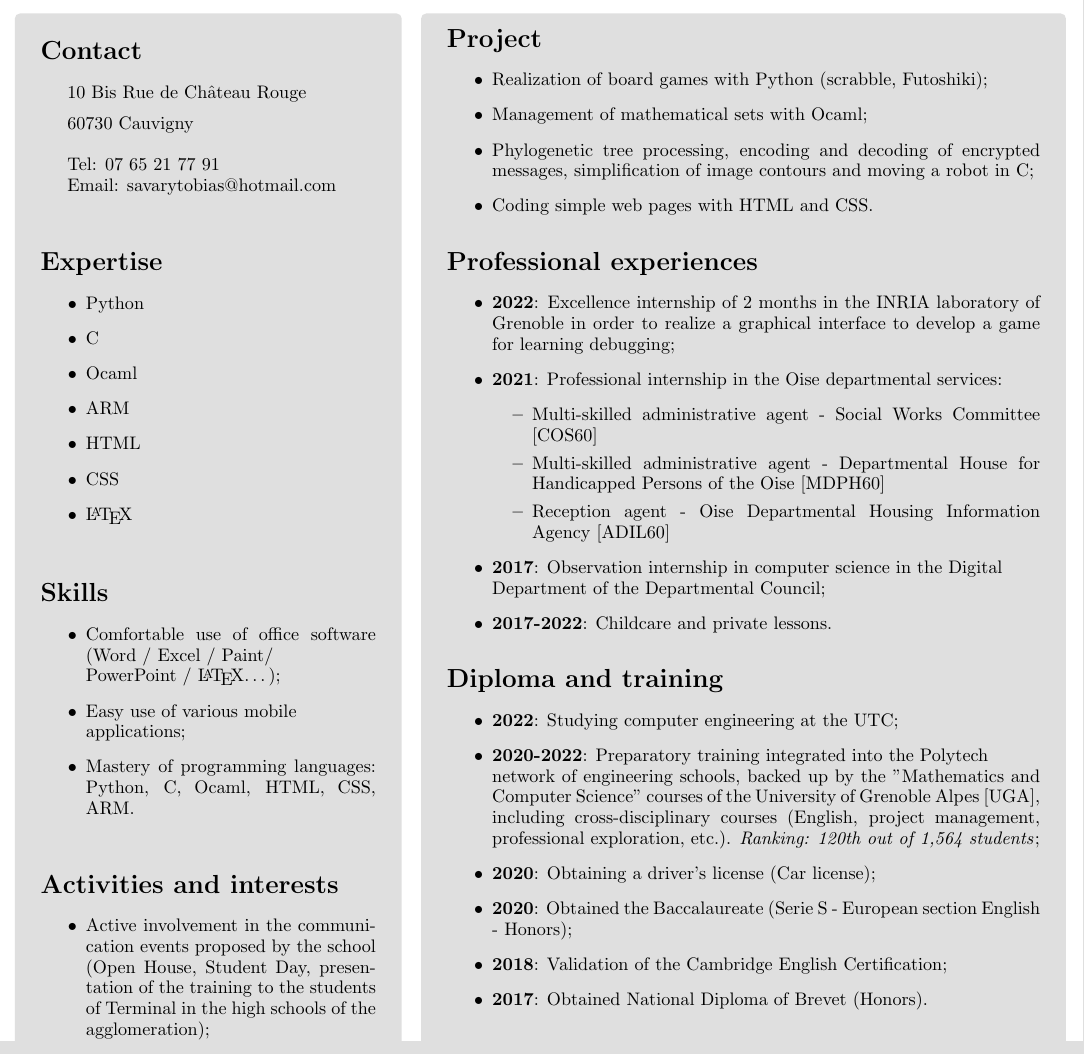
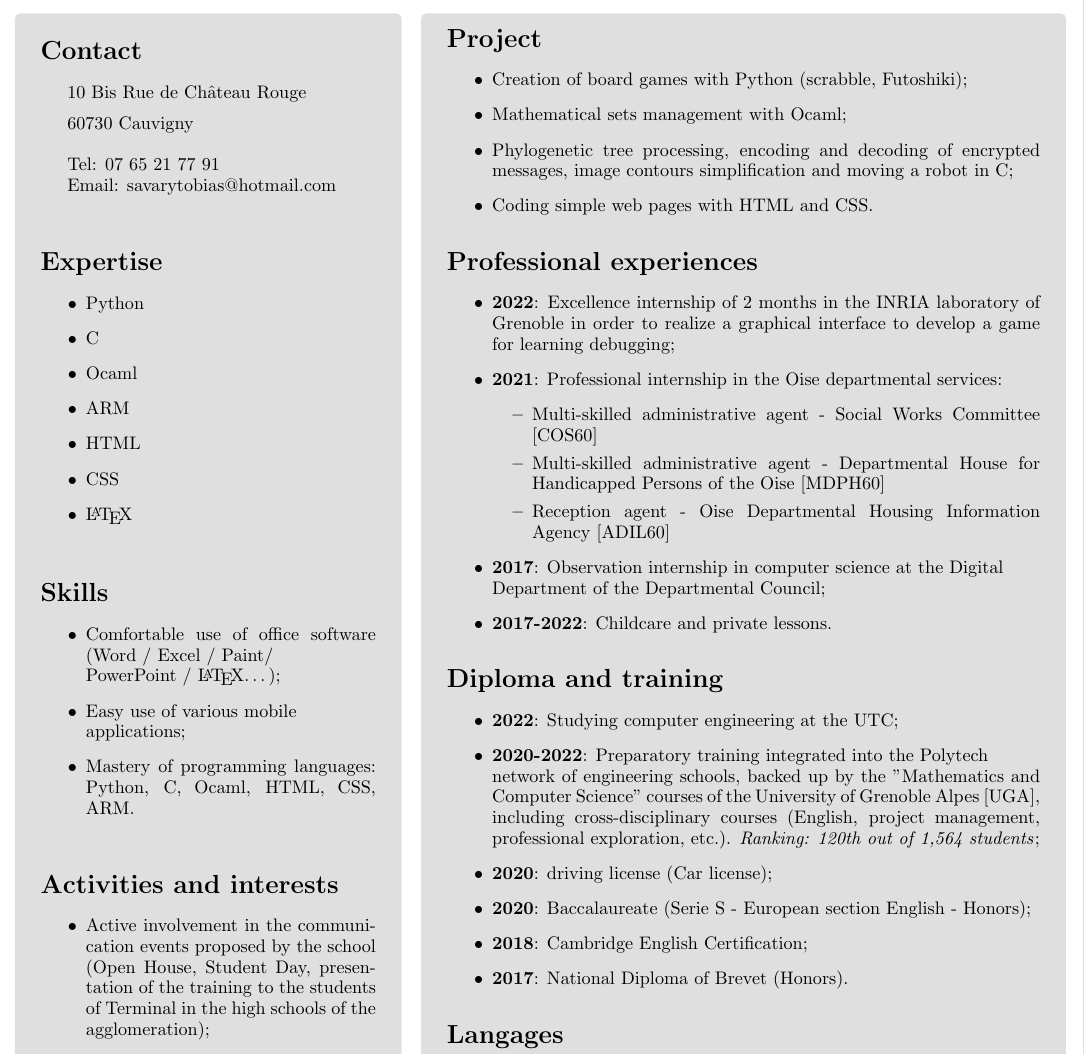
Before and after one commit to TobiasInfo/CV_Latex, a LaTeX CV (CV_latex/CV.tex): part of page 2 of 2, cut so that both start at the same text. Compiled offline with pdfLaTeX.

Commit message:
Correct English CV + remove Obtaining of..., Validation of...

```diff
--- a/CV_latex/CV.tex
+++ b/CV_latex/CV.tex
@@ -114,10 +114,10 @@
             \begin{tcolorbox}[grow to right by = 0.6cm, colback = gray!25, colframe = white]
                 \section*{Project}
                 \begin{itemize}
-                    \item Realization of board games with Python (scrabble, Futoshiki);
-                    \item Management of mathematical sets with Ocaml;
+                    \item Creation of board games with Python (scrabble, Futoshiki);
+                    \item Mathematical sets management with Ocaml;
                     \item Phylogenetic tree processing, encoding and decoding of
-                    encrypted messages, simplification of image contours and moving
+                    encrypted messages, image contours simplification and moving
                     a robot in C;
                     \item Coding simple web pages with HTML and CSS.
 
@@ -140,7 +140,7 @@
 
                     \end{itemize}
 
-                    \item \textbf{2017}: Observation internship in computer science in the Digital \\Department of the Departmental Council;
+                    \item \textbf{2017}: Observation internship in computer science at the Digital \\Department of the Departmental Council;
 
                     \item \textbf{2017-2022}: Childcare and private lessons.
                 \end{itemize}
@@ -153,10 +153,10 @@
                     and Computer Science" courses of the University of Grenoble Alpes [UGA],
                     including cross-disciplinary courses
                     (English, project management, professional exploration, etc.). \emph{Ranking: 120th out of 1,564 students};
-                    \item \textbf{2020}: Obtaining a driver's license (Car license);
-                    \item \textbf{2020}: Obtained the Baccalaureate (Serie S - European section English - Honors);
-                    \item \textbf{2018}: Validation of the Cambridge English Certification;
-                    \item \textbf{2017}: Obtained National Diploma of Brevet (Honors).
+                    \item \textbf{2020}: driving license (Car license);
+                    \item \textbf{2020}: Baccalaureate (Serie S - European section English - Honors);
+                    \item \textbf{2018}: Cambridge English Certification;
+                    \item \textbf{2017}: National Diploma of Brevet (Honors).
                 \end{itemize}
 
                 \section*{Langages}
```
Also changed, not shown: CV_latex_fr/CV.tex (+4 -4 lines), CV_latex/CV.pdf, CV_latex_fr/CV.pdf, 7 other files.
